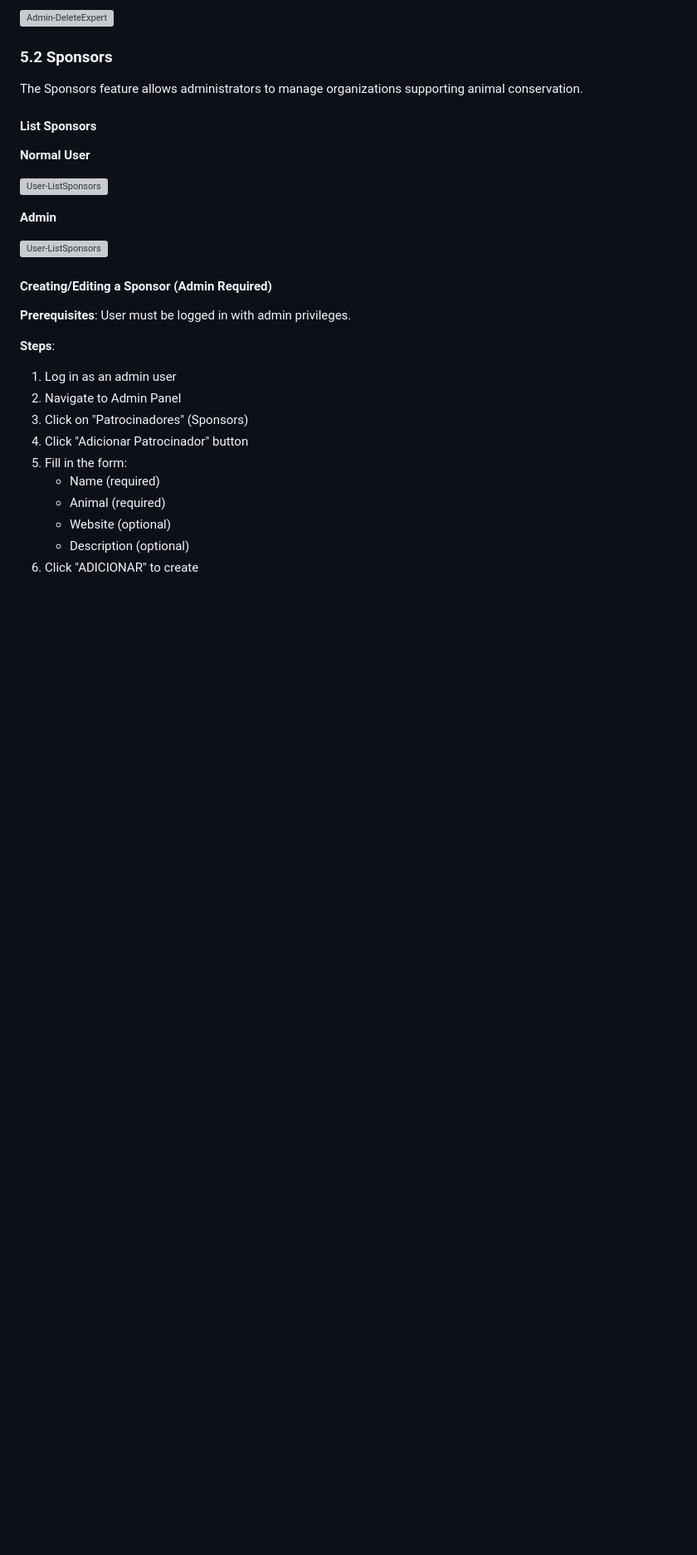
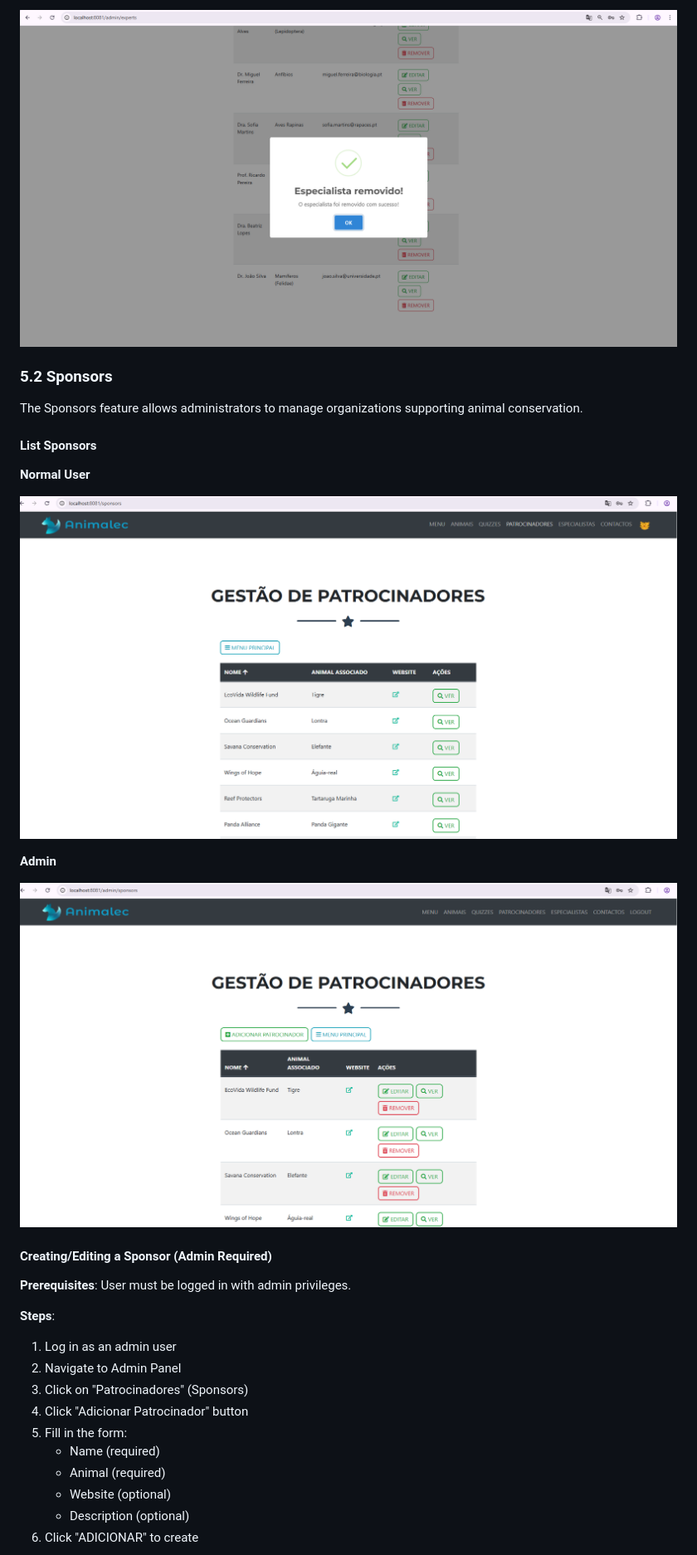
Before and after one commit to ClaraAzevedo-2501437/MiniProj2, a Markdown page: README.md, the part around one of its changes. Shown at 83% size. Drawn GitHub-style; blank space fills up the shorter version; grey boxes are pictures that could not be loaded.

```diff
--- a/README.md
+++ b/README.md
@@ -242,5 +242,5 @@ The Experts feature only allows administrators to manage wildlife specialists an
 
-![Admin-DeleteExpert](Docs\Screenshots\Admin-DeleteConfirm.png)
+![Admin-DeleteExpert](Docs/Screenshots/Admin-DeleteConfirm.png)
 
 ### 5.2 Sponsors
 
@@ -250,11 +250,11 @@ The Sponsors feature allows administrators to manage organizations supporting an
 
 **Normal User**
 
-![User-ListSponsors](Docs\Screenshots\User-ListSponsors.png)
+![User-ListSponsors](Docs/Screenshots/User-ListSponsors.png)
 
 **Admin**
 
-![User-ListSponsors](Docs\Screenshots\Admin-ListSponsors.png)
+![User-ListSponsors](Docs/Screenshots/Admin-ListSponsors.png)
 
 #### **Creating/Editing a Sponsor (Admin Required)**
 
```
Also changed, not shown: other parts of README.md (+10 -10 lines).
